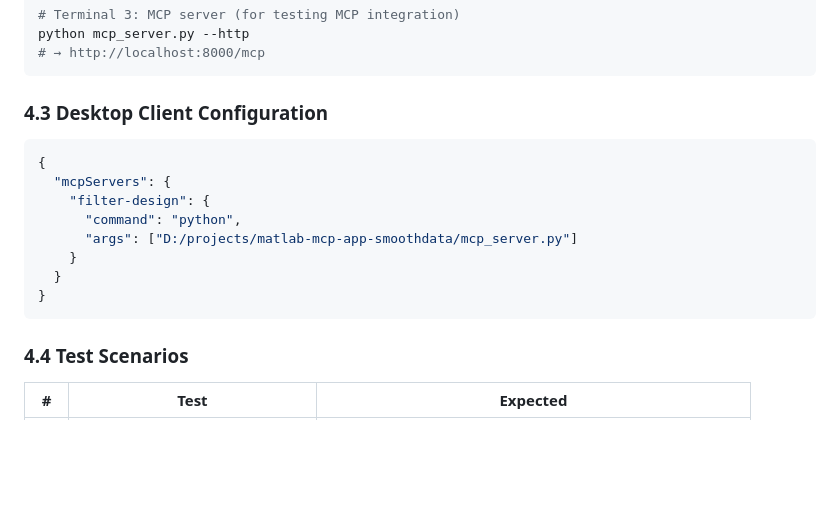
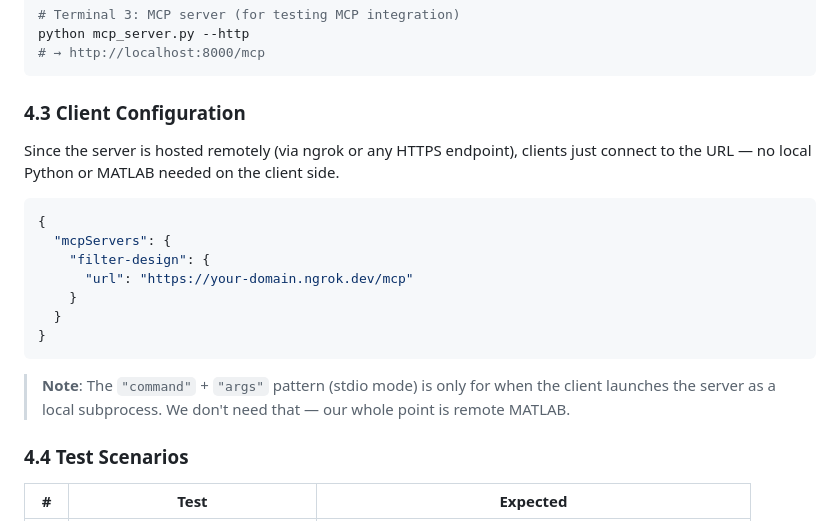
Before and after one commit to BruceWilliamChen/claude-app-mcp, a Markdown page: docs/PLAN.md, the part around the change. Rendered like a GitHub page; blank space fills up the shorter version.

Commit message:
Fix client config: use HTTPS URL instead of stdio command for remote MATLAB
Co-Authored-By: Claude Opus 4.6 (1M context) <noreply@anthropic.com>

````diff
--- a/docs/PLAN.md
+++ b/docs/PLAN.md
@@ -494,18 +494,24 @@ python mcp_server.py --http
 # → http://localhost:8000/mcp
 ```
 
-### 4.3 Desktop Client Configuration
+### 4.3 Client Configuration
+
+Since the server is hosted remotely (via ngrok or any HTTPS endpoint), clients
+just connect to the URL — no local Python or MATLAB needed on the client side.
 
 ```json
 {
   "mcpServers": {
     "filter-design": {
-      "command": "python",
-      "args": ["D:/projects/matlab-mcp-app-smoothdata/mcp_server.py"]
+      "url": "https://your-domain.ngrok.dev/mcp"
     }
   }
 }
 ```
+
+> **Note**: The `"command"` + `"args"` pattern (stdio mode) is only for when
+> the client launches the server as a local subprocess. We don't need that —
+> our whole point is remote MATLAB.
 
 ### 4.4 Test Scenarios
 
````
